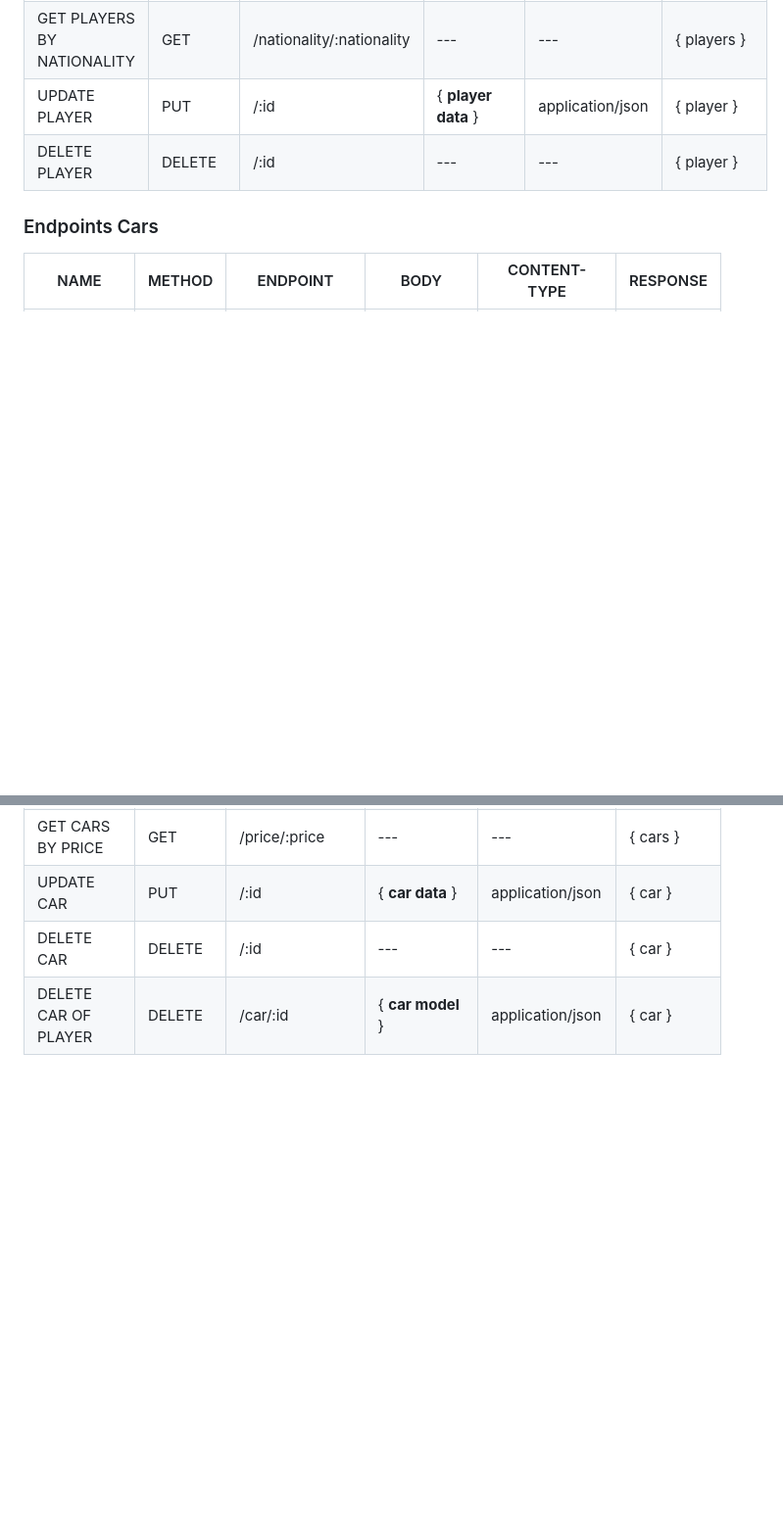
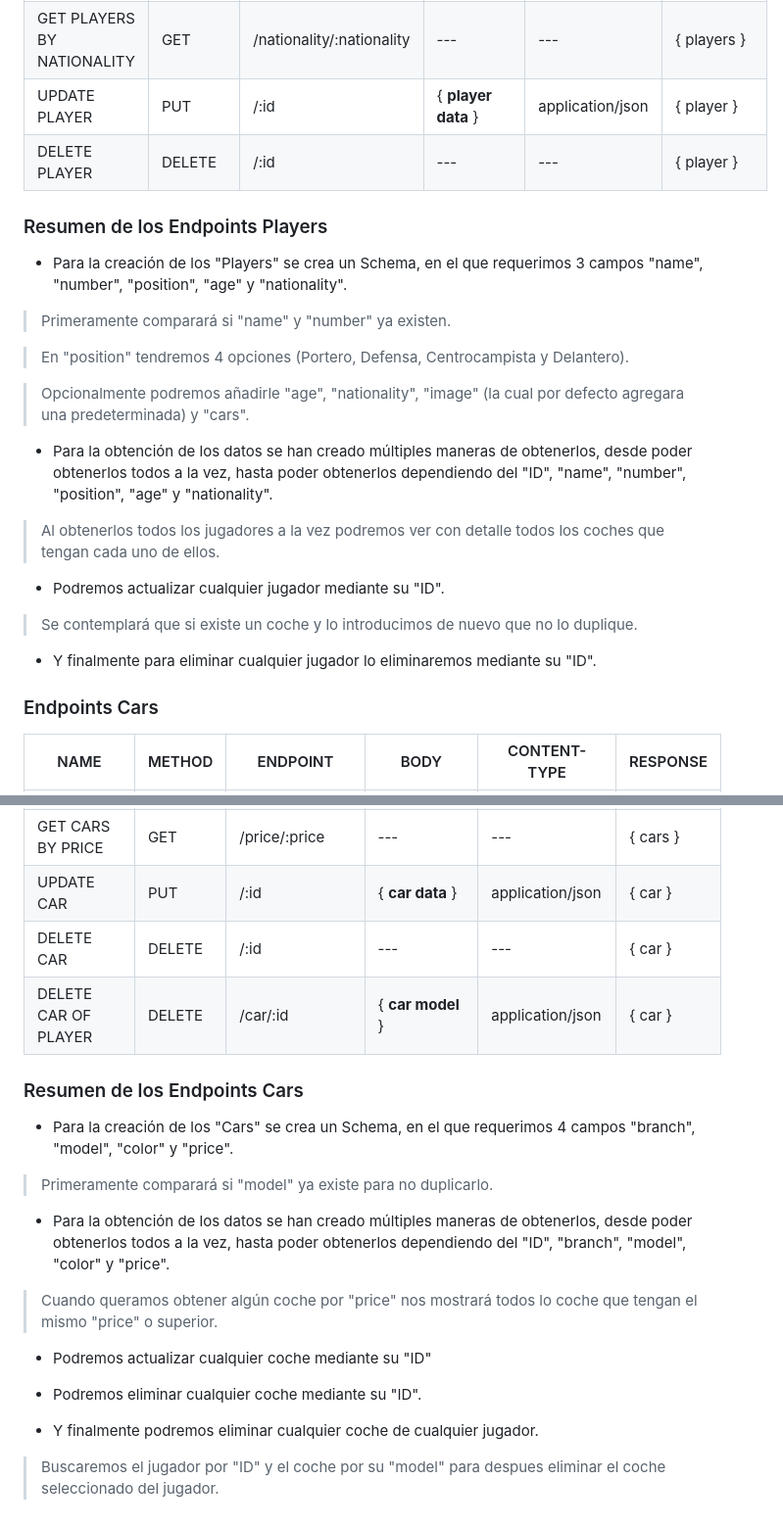
Before and after one commit to DanielSalvatierraSanchez/Proyecto-6-Backend-API-REST, a Markdown page: README.md, 2 parts joined by grey strips. Shown: that part at 98% size. Drawn GitHub-style; blank space fills up the shorter version.

```diff
--- a/README.md
+++ b/README.md
@@ -56,6 +55,26 @@ npm run seed
 | UPDATE PLAYER | PUT    | /:id | { **player data** } | application/json | { player } |
 | DELETE PLAYER | DELETE | /:id | --- | --- | { player } |
 
+### Resumen de los Endpoints Players
+
+- Para la creación de los "Players" se crea un Schema, en el que requerimos 3 campos "name", "number", "position", "age" y "nationality".
+
+> Primeramente comparará si "name" y "number" ya existen.
+
+> En "position" tendremos 4 opciones (Portero, Defensa, Centrocampista y Delantero).
+
+> Opcionalmente podremos añadirle "age", "nationality", "image" (la cual por defecto agregara una predeterminada) y "cars".
+
+- Para la obtención de los datos se han creado múltiples maneras de obtenerlos, desde poder obtenerlos todos a la vez, hasta poder obtenerlos dependiendo del "ID", "name", "number", "position", "age" y "nationality".
+
+> Al obtenerlos todos los jugadores a la vez podremos ver con detalle todos los coches que tengan cada uno de ellos.
+
+-  Podremos actualizar cualquier jugador mediante su "ID".
+
+> Se contemplará que si existe un coche y lo introducimos de nuevo que no lo duplique.
+
+- Y finalmente para eliminar cualquier jugador lo eliminaremos mediante su "ID".
+
 ### Endpoints Cars
 
 | NAME        | METHOD | ENDPOINT        | BODY                                                        | CONTENT-TYPE     | RESPONSE        |
@@ -70,3 +89,21 @@ npm run seed
 | UPDATE CAR | PUT    | /:id | { **car data** } | application/json | { car } |
 | DELETE CAR | DELETE | /:id | --- | --- | { car } |
 | DELETE CAR OF PLAYER | DELETE    | /car/:id | { **car model** } | application/json | { car } |
+
+### Resumen de los Endpoints Cars
+
+- Para la creación de los "Cars" se crea un Schema, en el que requerimos 4 campos "branch", "model", "color" y "price".
+
+> Primeramente comparará si "model" ya existe para no duplicarlo.
+
+- Para la obtención de los datos se han creado múltiples maneras de obtenerlos, desde poder obtenerlos todos a la vez, hasta poder obtenerlos dependiendo del "ID", "branch", "model", "color" y "price".
+
+> Cuando queramos obtener algún coche por "price" nos mostrará todos lo coche que tengan el mismo "price" o superior.
+
+-  Podremos actualizar cualquier coche mediante su "ID"
+
+- Podremos eliminar cualquier coche mediante su "ID".
+
+- Y finalmente podremos eliminar cualquier coche de cualquier jugador.
+
+> Buscaremos el jugador por "ID" y el coche por su "model" para despues eliminar el coche seleccionado del jugador.
```
Also changed, not shown: other parts of README.md (+0 -1 lines).
